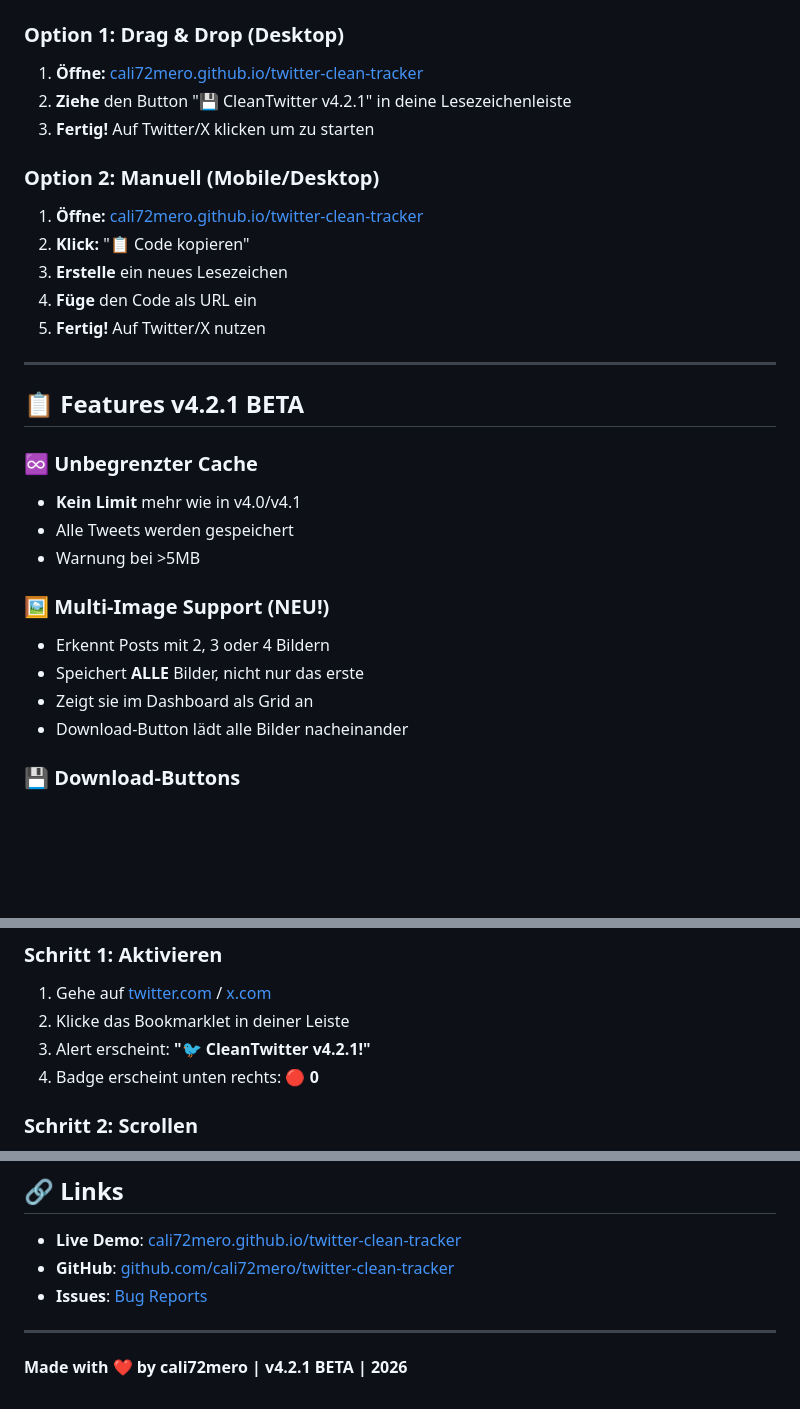
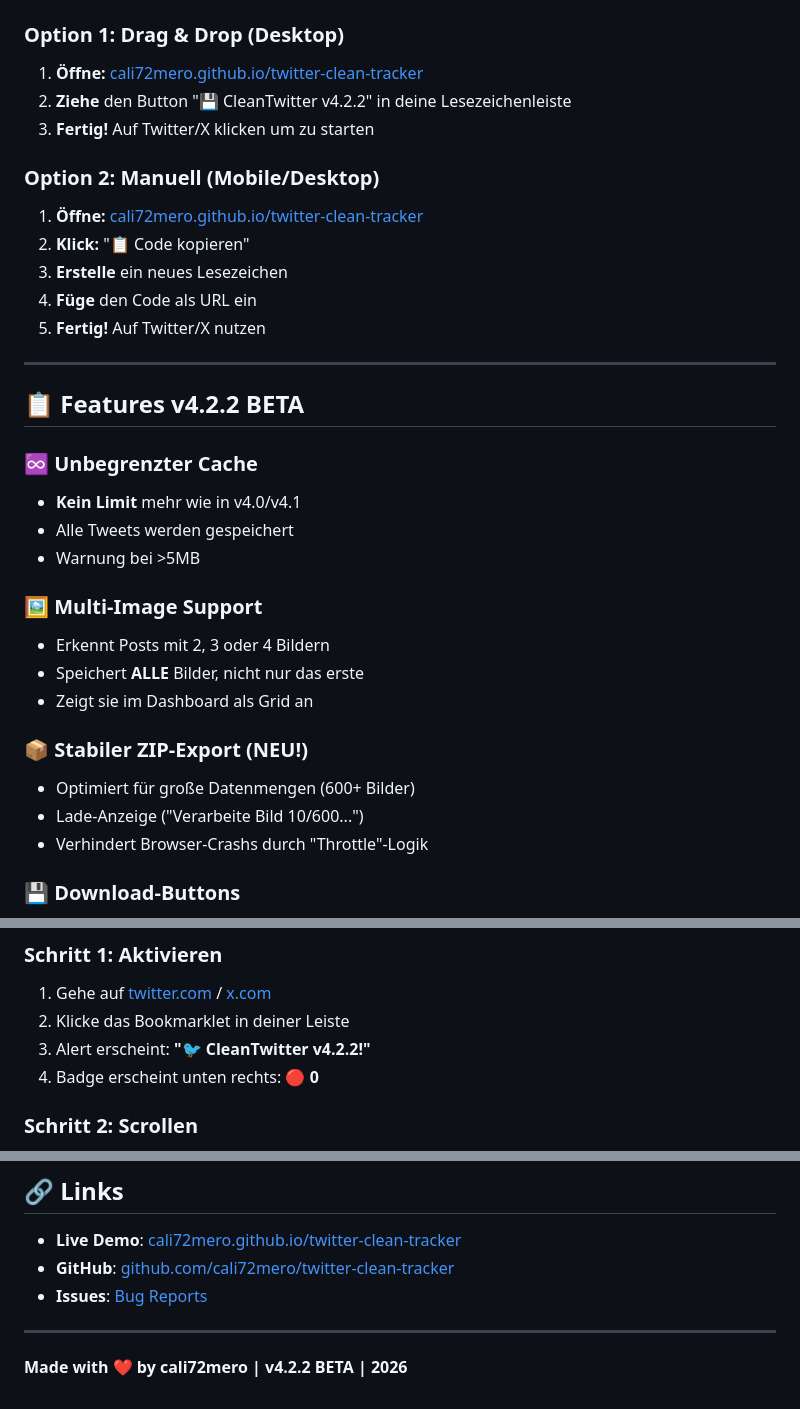
Before and after one commit to cali72mero/twitter-clean-tracker, a Markdown page: README.md, 3 parts joined by grey strips. GitHub-like rendering; blank space fills up the shorter version.

```diff
--- a/README.md
+++ b/README.md
@@ -134,7 +135,7 @@ CleanTwitter ist ein **Browser-Bookmarklet**, das deinen Twitter/X Feed analysie
 ### Option 1: Drag & Drop (Desktop)
 
 1. **Öffne:** [cali72mero.github.io/twitter-clean-tracker](https://cali72mero.github.io/twitter-clean-tracker/)
-2. **Ziehe** den Button "💾 CleanTwitter v4.2.1" in deine Lesezeichenleiste
+2. **Ziehe** den Button "💾 CleanTwitter v4.2.2" in deine Lesezeichenleiste
 3. **Fertig!** Auf Twitter/X klicken um zu starten
 
 ### Option 2: Manuell (Mobile/Desktop)
@@ -147,18 +148,22 @@ CleanTwitter ist ein **Browser-Bookmarklet**, das deinen Twitter/X Feed analysie
 
 ---
 
-## 📋 Features v4.2.1 BETA
+## 📋 Features v4.2.2 BETA
 
 ### ♾️ Unbegrenzter Cache
 - **Kein Limit** mehr wie in v4.0/v4.1
 - Alle Tweets werden gespeichert
 - Warnung bei >5MB
 
-### 🖼️ Multi-Image Support (NEU!)
+### 🖼️ Multi-Image Support
 - Erkennt Posts mit 2, 3 oder 4 Bildern
 - Speichert **ALLE** Bilder, nicht nur das erste
 - Zeigt sie im Dashboard als Grid an
-- Download-Button lädt alle Bilder nacheinander
+
+### 📦 Stabiler ZIP-Export (NEU!)
+- Optimiert für große Datenmengen (600+ Bilder)
+- Lade-Anzeige ("Verarbeite Bild 10/600...")
+- Verhindert Browser-Crashs durch "Throttle"-Logik
 
 ### 💾 Download-Buttons
 - **Bei jedem Tweet** (optional)
@@ -190,7 +195,7 @@ CleanTwitter ist ein **Browser-Bookmarklet**, das deinen Twitter/X Feed analysie
 
 1. Gehe auf [twitter.com](https://twitter.com) / [x.com](https://x.com)
 2. Klicke das Bookmarklet in deiner Leiste
-3. Alert erscheint: **"🐦 CleanTwitter v4.2.1!"**
+3. Alert erscheint: **"🐦 CleanTwitter v4.2.2!"**
 4. Badge erscheint unten rechts: **🔴 0**
 
 ### Schritt 2: Scrollen
@@ -281,4 +279,4 @@ Beiträge sind willkommen!
 
 ---
 
-**Made with ❤️ by cali72mero | v4.2.1 BETA | 2026**
+**Made with ❤️ by cali72mero | v4.2.2 BETA | 2026**
```
Also changed, not shown: other parts of README.md (+17 -23 lines).
